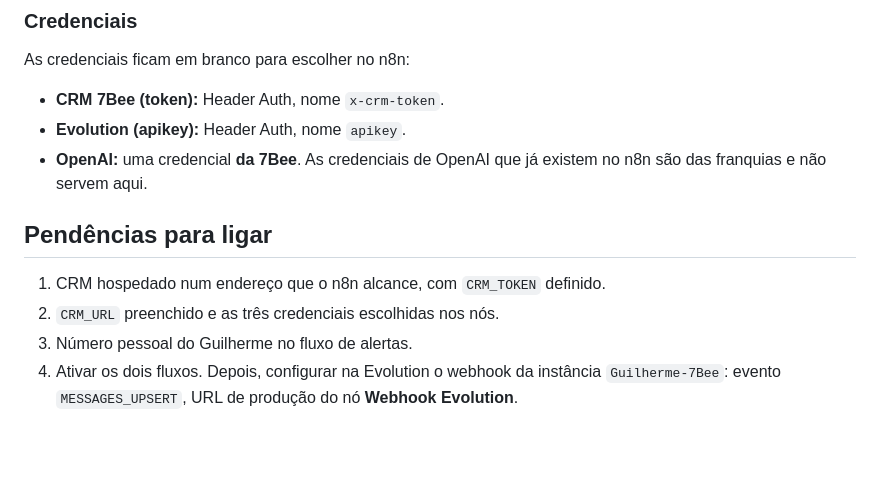
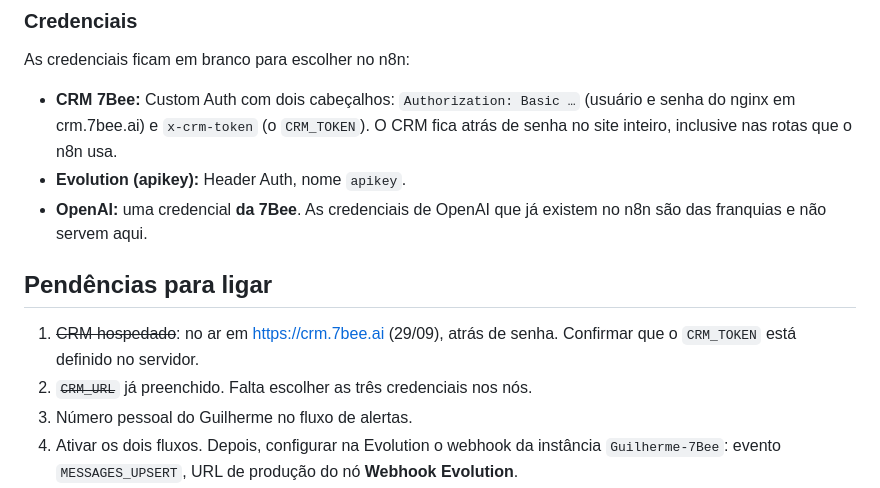
Before and after one commit to 7Beeai/CRM-, a Markdown page: docs/agente/FLUXO-N8N.md, the part around the change. GitHub-like rendering; blank space fills up the shorter version.

Commit message:
Registra o CRM no ar em crm.7bee.ai e a credencial do n8n com senha + token
Co-Authored-By: Claude Opus 5.5 <noreply@anthropic.com>
Claude-Session: https://claude.ai/code/session_01A58uTHcDmqMe621tYTMao2

```diff
--- a/docs/agente/FLUXO-N8N.md
+++ b/docs/agente/FLUXO-N8N.md
@@ -286,15 +286,17 @@ mudar, troque o texto desse nó pela versão nova (itens ✅ e ⚠️).
 
 As credenciais ficam em branco para escolher no n8n:
 
-- **CRM 7Bee (token):** Header Auth, nome `x-crm-token`.
+- **CRM 7Bee:** Custom Auth com dois cabeçalhos: `Authorization: Basic …`
+  (usuário e senha do nginx em crm.7bee.ai) e `x-crm-token` (o `CRM_TOKEN`). O
+  CRM fica atrás de senha no site inteiro, inclusive nas rotas que o n8n usa.
 - **Evolution (apikey):** Header Auth, nome `apikey`.
 - **OpenAI:** uma credencial **da 7Bee**. As credenciais de OpenAI que já
   existem no n8n são das franquias e não servem aqui.
 
 ## Pendências para ligar
 
-1. CRM hospedado num endereço que o n8n alcance, com `CRM_TOKEN` definido.
-2. `CRM_URL` preenchido e as três credenciais escolhidas nos nós.
+1. ~~CRM hospedado~~: no ar em https://crm.7bee.ai (29/09), atrás de senha. Confirmar que o `CRM_TOKEN` está definido no servidor.
+2. ~~`CRM_URL`~~ já preenchido. Falta escolher as três credenciais nos nós.
 3. Número pessoal do Guilherme no fluxo de alertas.
 4. Ativar os dois fluxos. Depois, configurar na Evolution o webhook da
    instância `Guilherme-7Bee`: evento `MESSAGES_UPSERT`, URL de produção do nó
```
